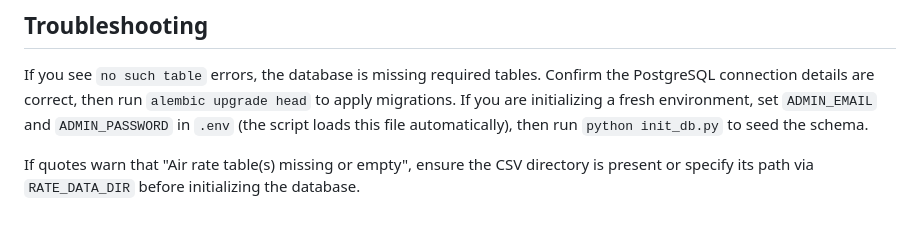
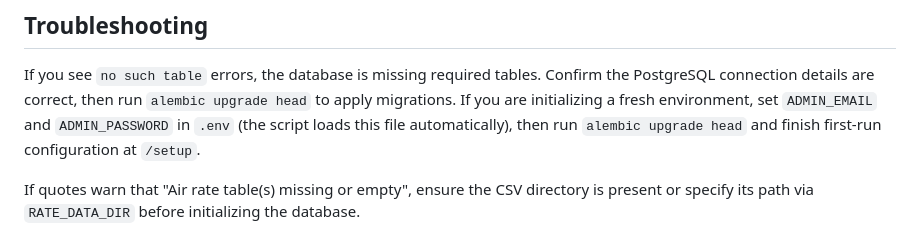
Before and after one commit to kdnye/QUOTES, a Markdown page: README.md, the part around one of its changes. GitHub-like rendering.

```diff
--- a/README.md
+++ b/README.md
@@ -392,7 +394,8 @@ If you see `no such table` errors, the database is missing required tables.
 Confirm the PostgreSQL connection details are correct, then run
 `alembic upgrade head` to apply migrations. If you are initializing a fresh
 environment, set `ADMIN_EMAIL` and `ADMIN_PASSWORD` in `.env` (the script loads
-this file automatically), then run `python init_db.py` to seed the schema.
+this file automatically), then run `alembic upgrade head` and finish first-run
+configuration at `/setup`.
 
 If quotes warn that "Air rate table(s) missing or empty", ensure the CSV
 directory is present or specify its path via `RATE_DATA_DIR` before initializing
```
Also changed, not shown: other parts of README.md (+15 -13 lines).
